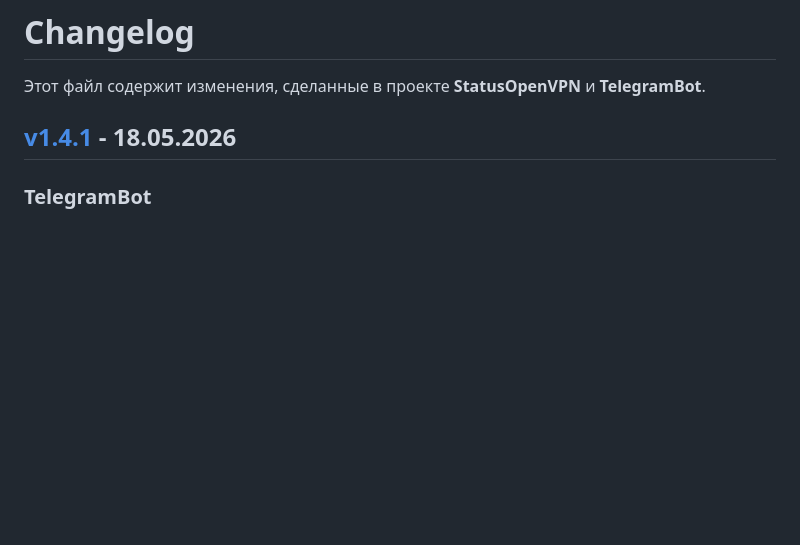
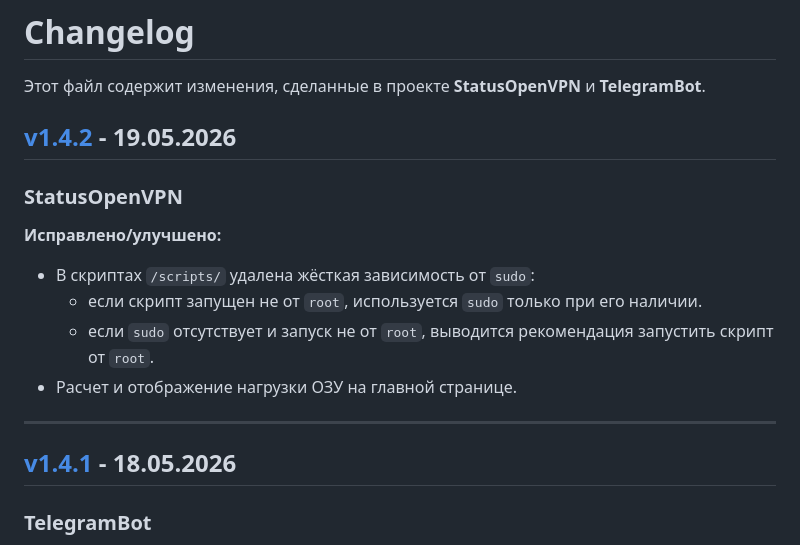
Before and after one commit to TheMurmabis/StatusOpenVPN, a Markdown page: CHANGELOG.md, the part around the change. Drawn GitHub-style; blank space fills up the shorter version.

Commit message:
Update CHANGELOG for version 1.4.2
Добавлена версия 1.4.2 с исправлениями и улучшениями для StatusOpenVPN.

```diff
--- a/CHANGELOG.md
+++ b/CHANGELOG.md
@@ -1,6 +1,17 @@
 # Changelog
 
 Этот файл содержит изменения, сделанные в проекте **StatusOpenVPN** и **TelegramBot**.
+
+## [v1.4.2](https://github.com/TheMurmabis/StatusOpenVPN/releases/tag/v1.4.2) - 19.05.2026
+
+### StatusOpenVPN
+
+**Исправлено/улучшено:**
+- В скриптах `/scripts/` удалена жёсткая зависимость от `sudo`:
+    - если скрипт запущен не от `root`, используется `sudo` только при его наличии.
+    - если `sudo` отсутствует и запуск не от `root`, выводится рекомендация запустить скрипт от `root`.
+- Расчет и отображение нагрузки ОЗУ на главной странице.
+---
 
 ## [v1.4.1](https://github.com/TheMurmabis/StatusOpenVPN/releases/tag/v1.4.1) - 18.05.2026
 
```
